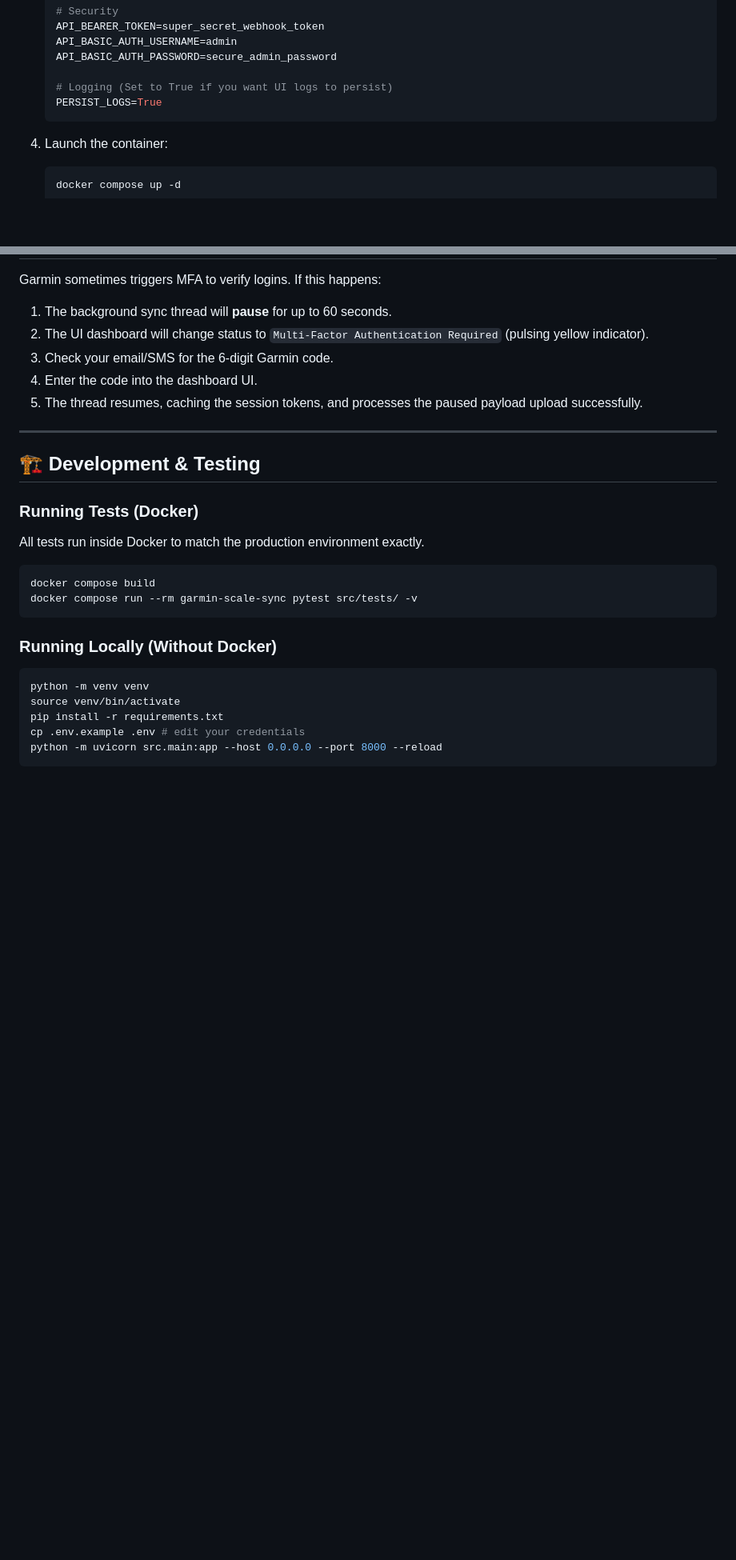
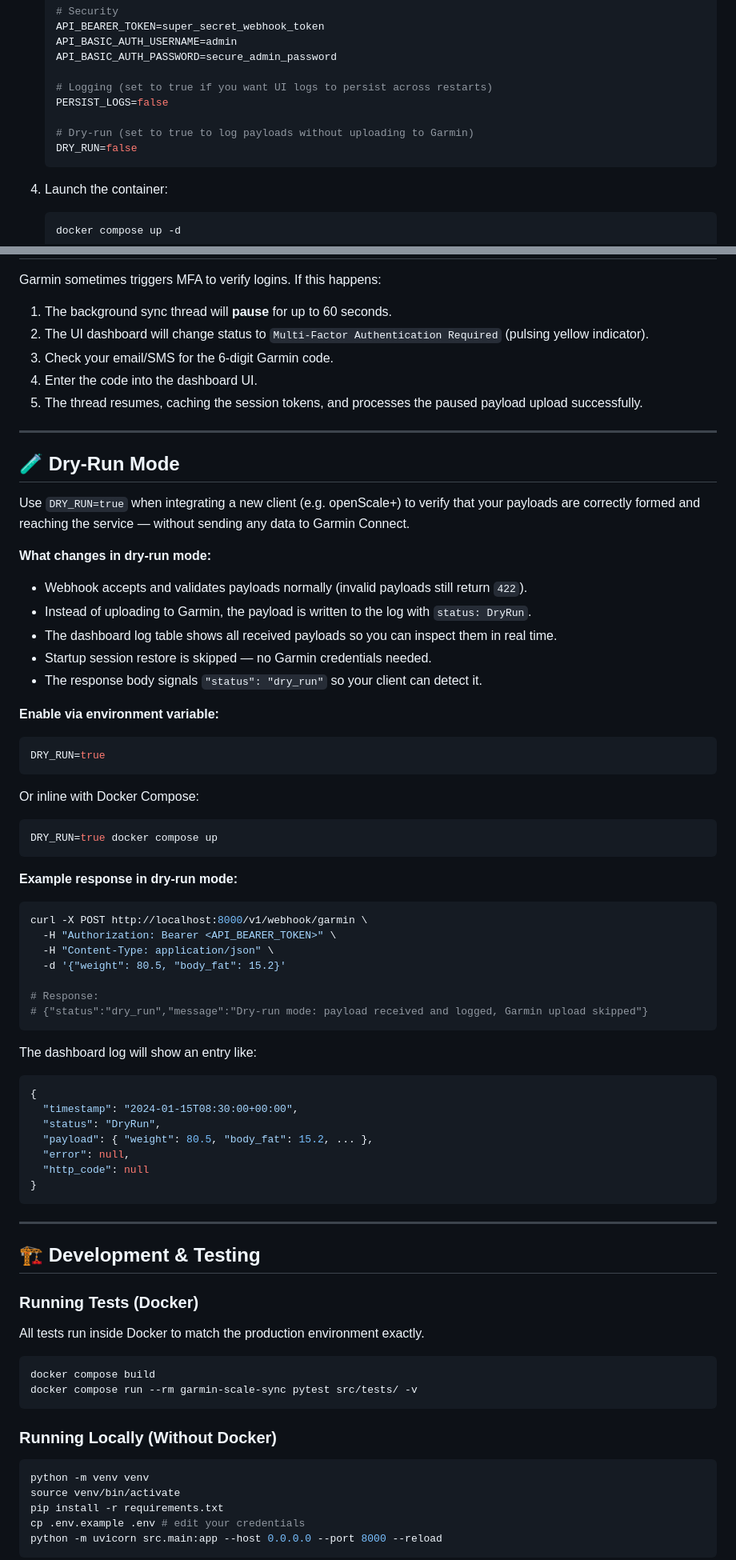
Before and after one commit to dharmendra-gupta/garmin-scale-sync, a Markdown page: README.md, 2 parts joined by grey strips. Shown at 80% size. Drawn GitHub-style; blank space fills up the shorter version.

````diff
--- a/README.md
+++ b/README.md
@@ -47,8 +48,11 @@ Designed explicitly with **Raspberry Pi (ARM64)** deployment in mind, this proje
    API_BASIC_AUTH_USERNAME=admin
    API_BASIC_AUTH_PASSWORD=secure_admin_password
 
-   # Logging (Set to True if you want UI logs to persist)
-   PERSIST_LOGS=True
+   # Logging (set to true if you want UI logs to persist across restarts)
+   PERSIST_LOGS=false
+
+   # Dry-run (set to true to log payloads without uploading to Garmin)
+   DRY_RUN=false
    ```
 
 4. Launch the container:
@@ -185,6 +189,51 @@ Garmin sometimes triggers MFA to verify logins. If this happens:
 
 ---
 
+## 🧪 Dry-Run Mode
+
+Use `DRY_RUN=true` when integrating a new client (e.g. openScale+) to verify that your payloads are correctly formed and reaching the service — without sending any data to Garmin Connect.
+
+**What changes in dry-run mode:**
+- Webhook accepts and validates payloads normally (invalid payloads still return `422`).
+- Instead of uploading to Garmin, the payload is written to the log with `status: DryRun`.
+- The dashboard log table shows all received payloads so you can inspect them in real time.
+- Startup session restore is skipped — no Garmin credentials needed.
+- The response body signals `"status": "dry_run"` so your client can detect it.
+
+**Enable via environment variable:**
+```env
+DRY_RUN=true
+```
+
+Or inline with Docker Compose:
+```bash
+DRY_RUN=true docker compose up
+```
+
+**Example response in dry-run mode:**
+```bash
+curl -X POST http://localhost:8000/v1/webhook/garmin \
+  -H "Authorization: Bearer <API_BEARER_TOKEN>" \
+  -H "Content-Type: application/json" \
+  -d '{"weight": 80.5, "body_fat": 15.2}'
+
+# Response:
+# {"status":"dry_run","message":"Dry-run mode: payload received and logged, Garmin upload skipped"}
+```
+
+The dashboard log will show an entry like:
+```json
+{
+  "timestamp": "2024-01-15T08:30:00+00:00",
+  "status": "DryRun",
+  "payload": { "weight": 80.5, "body_fat": 15.2, ... },
+  "error": null,
+  "http_code": null
+}
+```
+
+---
+
 ## 🏗 Development & Testing
 
 ### Running Tests (Docker)
````
Also changed, not shown: other parts of README.md (+1 -0 lines).
